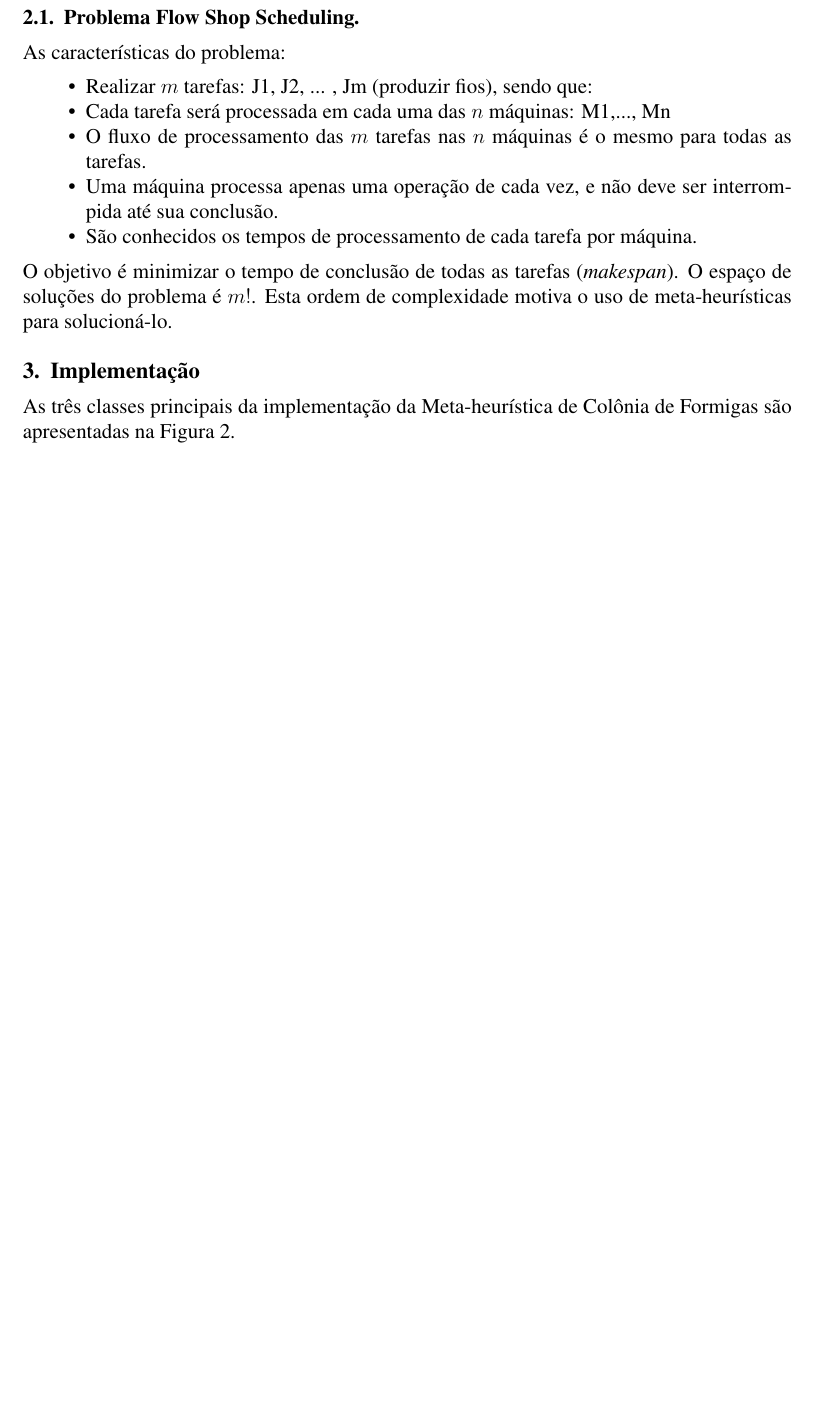
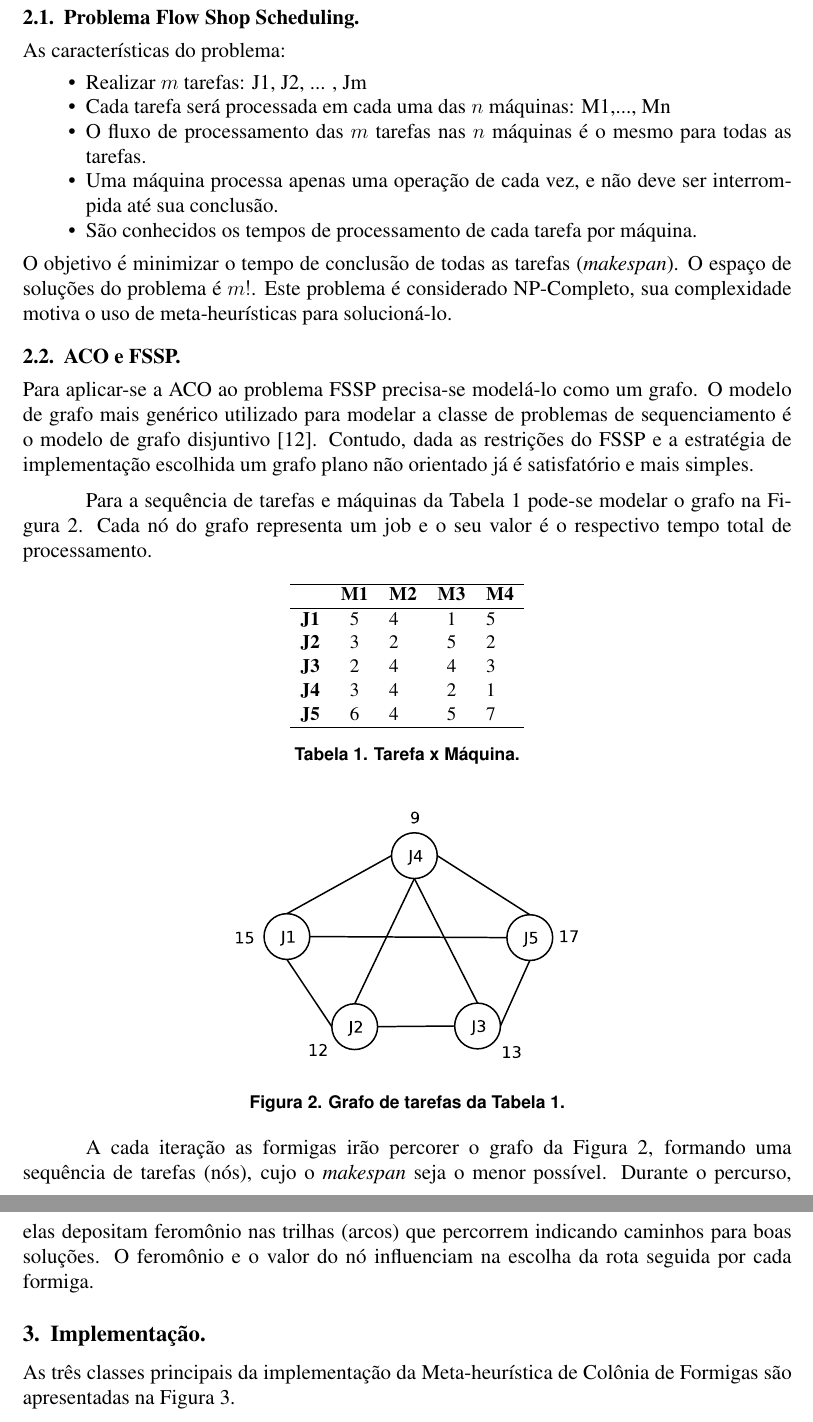
Before and after one commit to viniciusromao/ant_system, a LaTeX document (tex/antsystem.tex, which reads tex/jssp.tex): part of page 6 of 10 before the commit and two parts of pages 6 and 7 of 10 after it, the two joined at a grey line, cut so that both start at the same text, the shorter picture padded with empty space. Compiled offline with pdfLaTeX.

Commit message:
Adicao de conteudo a secao JSSP e Implementacao

```diff
--- a/tex/jssp.tex
+++ b/tex/jssp.tex
@@ -13,11 +13,51 @@ O trabalho aborda problemas de \textit{Flow Shop Scheduling} (FSSP).
 \subsection{Problema Flow Shop Scheduling.}
 As características do problema:
 \begin{itemize}
-\item Realizar $m$ tarefas: J1, J2, ... , Jm (produzir fios), sendo que:
+\item Realizar $m$ tarefas: J1, J2, ... , Jm
 \item Cada tarefa será processada em cada uma das $n$ máquinas: M1,..., Mn
 \item O fluxo de processamento das $m$ tarefas nas $n$ máquinas é o mesmo para todas as tarefas.
 \item Uma máquina processa apenas uma operação de cada vez, e não deve ser interrompida até sua conclusão.
 \item São conhecidos os tempos de processamento de cada tarefa por máquina.
 \end{itemize}
 O objetivo é minimizar o tempo de conclusão de todas as tarefas (\textit{makespan}). O espaço de soluções
-do problema é $m!$. Esta ordem de complexidade motiva o uso de meta-heurísticas para solucioná-lo.
+do problema é $m!$. Este problema é considerado NP-Completo, sua complexidade motiva o uso de
+meta-heurísticas para solucioná-lo.
+
+
+\subsection{ACO e FSSP.}
+
+Para aplicar-se a ACO ao problema FSSP precisa-se modelá-lo como um grafo. O modelo de grafo mais genérico
+utilizado para modelar a classe de problemas de sequenciamento é o modelo de grafo disjuntivo \cite{graham1994jssp}.
+Contudo, dada as restrições do FSSP e a estratégia de implementação escolhida um grafo plano não orientado
+já é satisfatório e mais simples.
+
+Para a sequência de tarefas e máquinas da Tabela \ref{tabela:tarefamaquina} pode-se modelar o grafo na Figura \ref{fig:graph}.
+Cada nó do grafo representa um job e o seu valor é o respectivo tempo total de processamento.
+  \begin{table}[htbp]
+  \centering
+    \small\begin{tabular}{ l c l c l c l c }
+  	\hline
+  	 & \textbf{M1} & \textbf{M2} & \textbf{M3} & \textbf{M4}\\
+	\hline
+	\textbf{J1} & 5 & 4 & 1 & 5\\
+	\textbf{J2} & 3 & 2 & 5 & 2\\
+	\textbf{J3} & 2 & 4 & 4 & 3\\
+	\textbf{J4} & 3 & 4 & 2 & 1\\
+	\textbf{J5} & 6 & 4 & 5 & 7\\
+  	\hline
+  \end{tabular}
+  \caption{Tarefa x Máquina.}
+  \label{tabela:tarefamaquina}
+  \end{table}
+
+\begin{figure}[ht]
+  \centering
+  \includegraphics[scale=0.3]{./fig/graph.pdf}
+  \caption{Grafo de tarefas da Tabela \ref{tabela:tarefamaquina}.}
+  \label{fig:graph}
+\end{figure}
+
+A cada iteração as formigas irão percorer o grafo da Figura \ref{fig:graph}, formando uma sequência de tarefas (nós), cujo o
+\textit{makespan} seja o menor possível. Durante o percurso, elas depositam feromônio nas trilhas (arcos) que percorrem
+indicando caminhos para boas soluções. O feromônio e o valor do nó influenciam na escolha da rota seguida por
+cada formiga.
```
Also changed, not shown: tex/implementacao.tex (+2 -2 lines), tex/references.bib (+8 -0 lines), tex/fig/graph.pdf (added).
